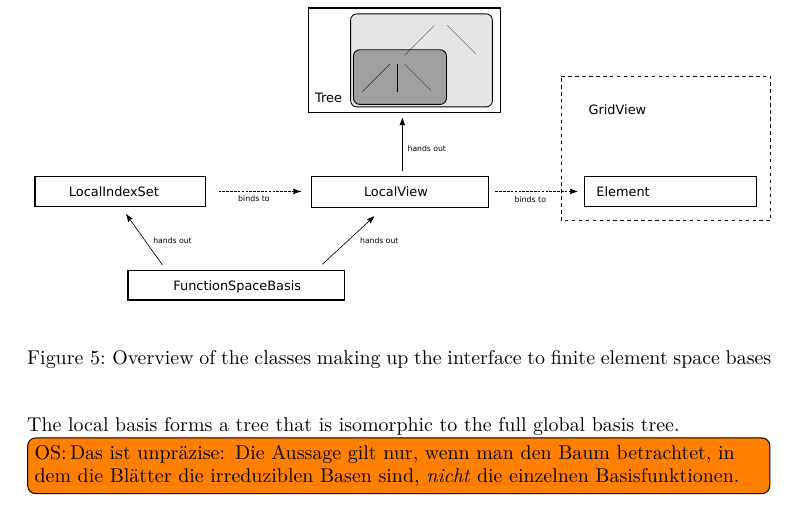
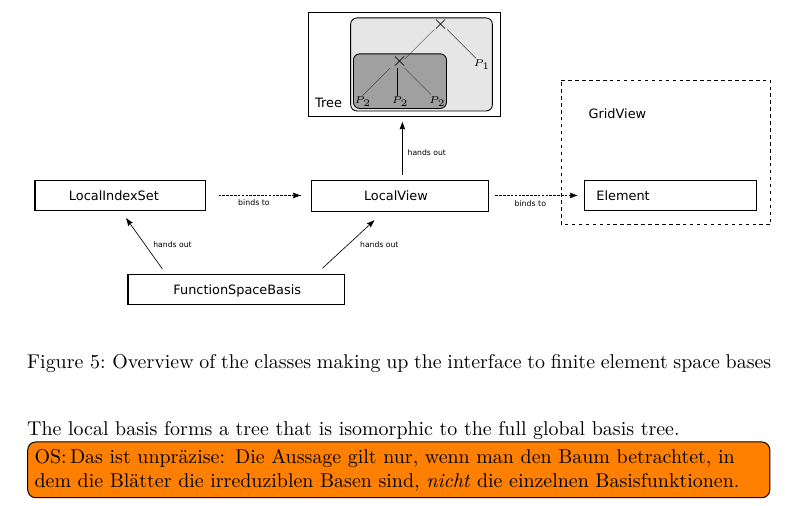
Before and after one commit to dune-project/dune-functions, a LaTeX paper (doc/manual/dune-functions-manual.tex): part of page 13 of 40, cut at the place of the change. Compiled offline with XeLaTeX.

Commit message:
Add missing symbols to a figure

```diff
--- a/doc/manual/dune-functions-manual.tex
+++ b/doc/manual/dune-functions-manual.tex
@@ -770,7 +770,14 @@ and it provides the mapping from element-local shape function indices to global
 
 \begin{figure}
  \begin{center}
-  \includegraphics[width=\textwidth]{febasis_interface_schematic}
+  \begin{overpic}[width=\textwidth]{febasis_interface_schematic}
+  \put(54.5,37){$\times$}
+  \put(49,32){$\times$}
+  \put(60,32){\tiny $P_1$}
+  \put(44,27){\tiny $P_2$}
+  \put(49,27){\tiny $P_2$}
+  \put(54,27){\tiny $P_2$}
+  \end{overpic}
  \end{center}
  \caption{Overview of the classes making up the interface to finite element space bases}
  \label{fig:dune_functions:febasis_interface_schematic}
```
